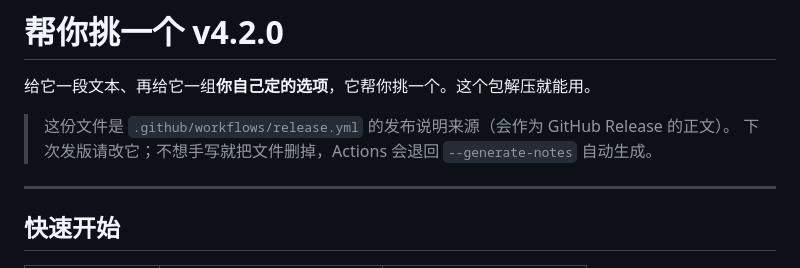
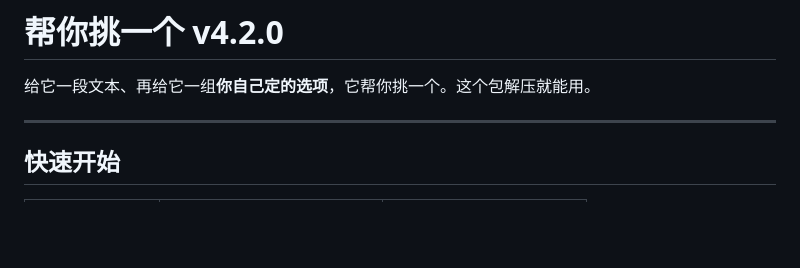
Before and after one commit to 0-qaq-0/hlwby, a Markdown page: docs/RELEASE_NOTES.md, the part around the change. Drawn GitHub-style; blank space fills up the shorter version.

```diff
--- a/docs/RELEASE_NOTES.md
+++ b/docs/RELEASE_NOTES.md
@@ -1,9 +1,6 @@
 # 帮你挑一个 v4.2.0
 
 给它一段文本、再给它一组**你自己定的选项**，它帮你挑一个。这个包解压就能用。
-
-> 这份文件是 `.github/workflows/release.yml` 的发布说明来源（会作为 GitHub Release 的正文）。
-> 下次发版请改它；不想手写就把文件删掉，Actions 会退回 `--generate-notes` 自动生成。
 
 ---
 
```
Also changed, not shown: docs/RELEASE.md (+12 -0 lines).
